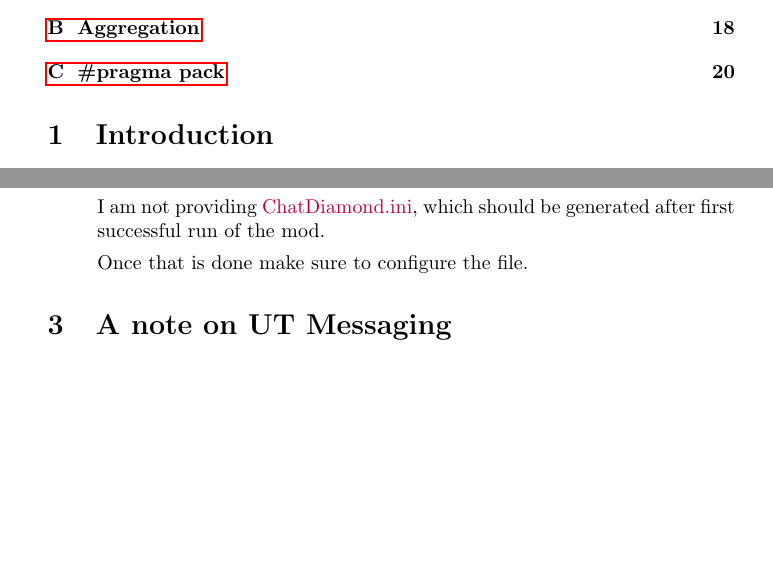
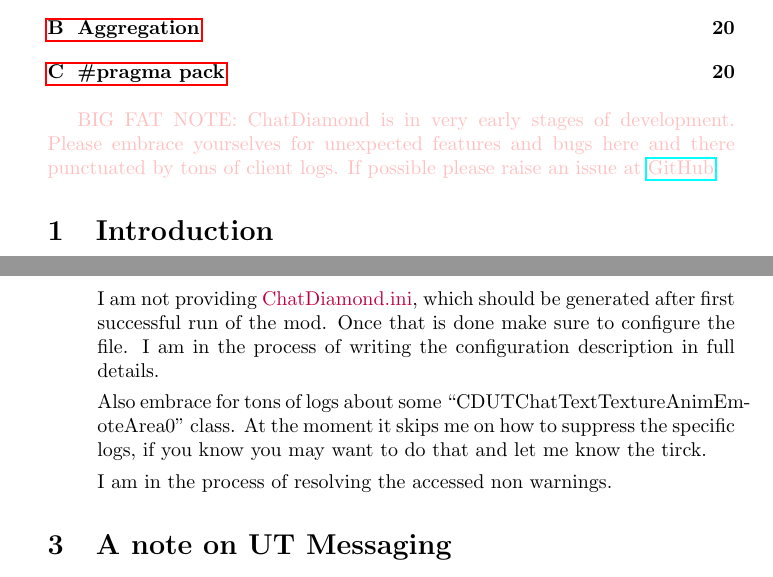
Before and after one commit to ravimohan1991/ChatDiamond, a LaTeX document (ReadMe/chatdiamond.tex): two parts of pages 1 and 5 of 20 before the commit and two parts of pages 1 and 5 of 21 after it, joined at a grey line, cut so that both start at the same text, the shorter picture padded with empty space. Compiled offline with pdfLaTeX.

Commit message:
Minor readme update
optional file

```diff
--- a/ReadMe/chatdiamond.tex
+++ b/ReadMe/chatdiamond.tex
@@ -70,6 +70,10 @@
 \tableofcontents
 
 \lstset{language=Java}          % Set your language (you can change the language for each code-block optionally)
+
+\bigskip
+
+\textcolor{pink}{BIG FAT NOTE: ChatDiamond is in very early stages of development.  Please embrace yourselves for unexpected features and bugs here and there punctuated by tons of client logs.  If possible please raise an issue at \href{https://github.com/ravimohan1991/ChatDiamond/issues}{GitHub}!}
 
 \section{Introduction}
 
@@ -212,8 +217,11 @@
 
 \subsection{Configuration}
 I am not providing {\color{purple}ChatDiamond.ini}, which should be generated after first successful run of the mod.
+Once that is done make sure to configure the file.  I am in the process of writing the configuration description in full details.
 
-Once that is done make sure to configure the file.
+Also embrace for tons of logs about some  ``CDUTChatTextTextureAnimEmoteArea0'' class.  At the moment it skips me on how to suppress the specific logs, if you know you may want to do that and let me know the tirck.
+
+I am in the process of resolving the accessed non warnings.
 
 \end{itemize}
 
```
Also changed, not shown: ReadMe/chatdiamond.tex (1 more changed lines).
